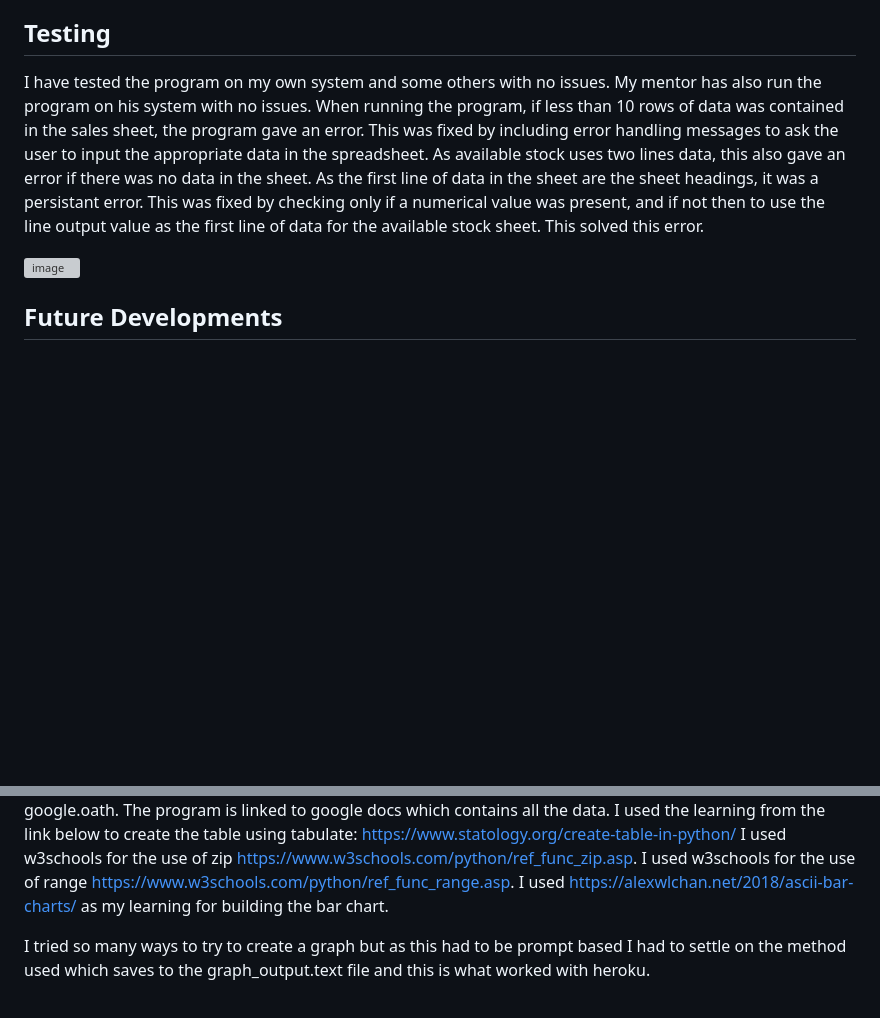
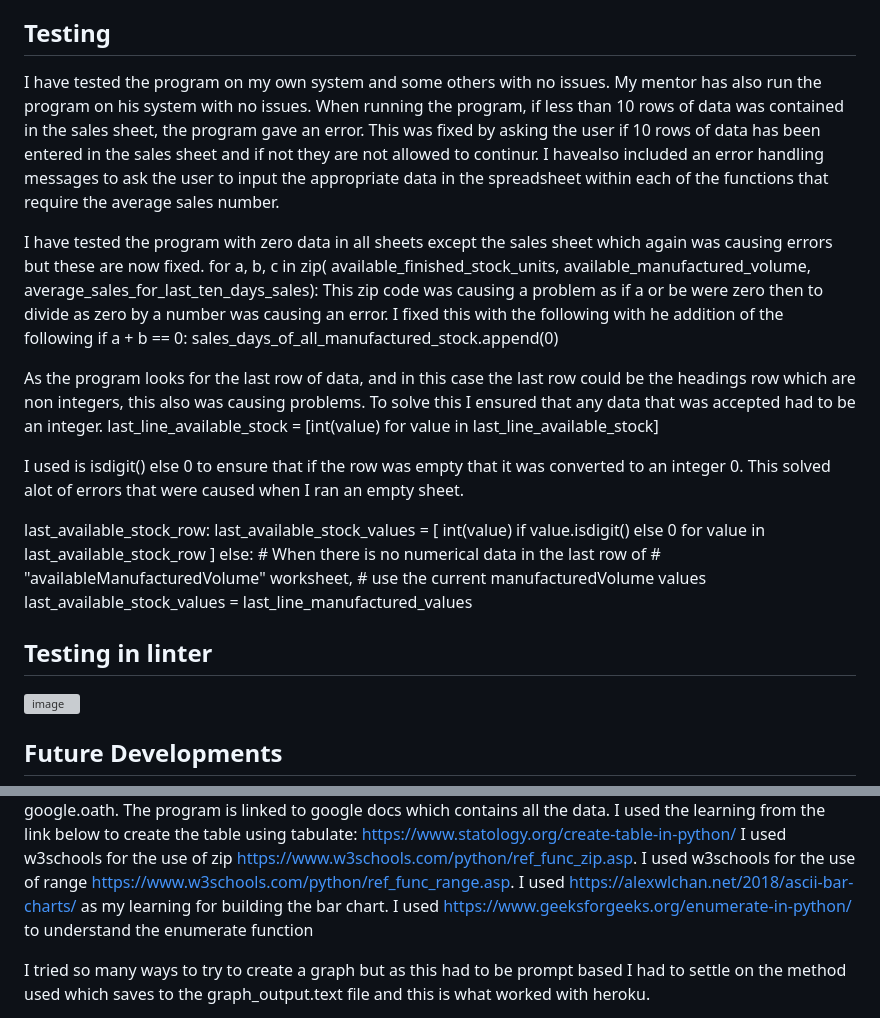
Before and after one commit to Declan444/EPCProductionScheduler, a Markdown page: README.md, 2 parts joined by grey strips. Drawn GitHub-style; blank space fills up the shorter version; grey boxes are pictures that could not be loaded.

```diff
--- a/README.md
+++ b/README.md
@@ -50,7 +63,34 @@ Deployed site accesible (https://epcproductionscheduler-056411610085.herokuapp.c
 
 ## Testing
 
-I have tested the program on my own system and some others with no issues. My mentor has also run the program on his system with no issues. When running the program, if less than 10 rows of data was contained in the sales sheet, the program gave an error. This was fixed by including error handling messages to ask the user to input the appropriate data in the spreadsheet. As available stock uses two lines data, this also gave an error if there was no data in the sheet. As the first line of data in the sheet are the sheet headings, it was a persistant error. This was fixed by checking only if a numerical value was present, and if not then to use the line output value as the first line of data for the available stock sheet. This solved this error.
+I have tested the program on my own system and some others with no issues. My mentor has also run the program on his system with no issues. When running the program, if less than 10 rows of data was contained in the sales sheet, the program gave an error. This was fixed by asking the user if 10 rows of data has been entered in the sales sheet and if not they are not allowed to continur. I havealso included an  error handling messages to ask the user to input the appropriate data in the spreadsheet within each of the functions that require the average sales number.
+
+I have tested the program with zero data in all sheets except the sales sheet which again was causing errors but these are now fixed.
+for a, b, c in zip(
+            available_finished_stock_units,
+            available_manufactured_volume,
+            average_sales_for_last_ten_days_sales):
+This zip code was causing a problem as if a or be were zero then to divide as zero by a number was causing an error. I fixed this with the following with he addition of the following
+        if a + b == 0:
+            sales_days_of_all_manufactured_stock.append(0)
+
+As the program looks for the last row of data, and in this case the last row could be the headings row which are non integers, this also was causing problems. To solve this I ensured that any data that was accepted had to be an integer.
+last_line_available_stock = [int(value) for value in last_line_available_stock]
+
+I used is isdigit() else 0 to ensure that if the row was empty that it was converted to an integer 0. This solved alot of errors that were caused when I ran an empty sheet.
+
+last_available_stock_row:
+            last_available_stock_values = [
+                int(value) if value.isdigit() else 0
+                for value in last_available_stock_row
+            ]
+        else:
+            # When there is no numerical data in the last row of
+            # "availableManufacturedVolume" worksheet,
+            # use the current manufacturedVolume values
+            last_available_stock_values = last_line_manufactured_values
+
+## Testing in linter
 
 ![image](https://github.com/Declan444/EPCProductionScheduler/assets/119152450/e6b47ea6-ed33-425c-af74-266715df397c)
 
@@ -80,6 +120,7 @@ https://www.statology.org/create-table-in-python/
 I used w3schools for the use of zip https://www.w3schools.com/python/ref_func_zip.asp.
 I used w3schools for the use of range https://www.w3schools.com/python/ref_func_range.asp.
 I used https://alexwlchan.net/2018/ascii-bar-charts/ as my learning for building the bar chart.
+I used https://www.geeksforgeeks.org/enumerate-in-python/ to understand the enumerate function
 
 I tried so many ways to try to create a graph but as this had to be prompt based I had to settle on the method used which saves to the graph_output.text file and this is what worked with heroku.
 
```
Also changed, not shown: other parts of README.md (+14 -1 lines).
